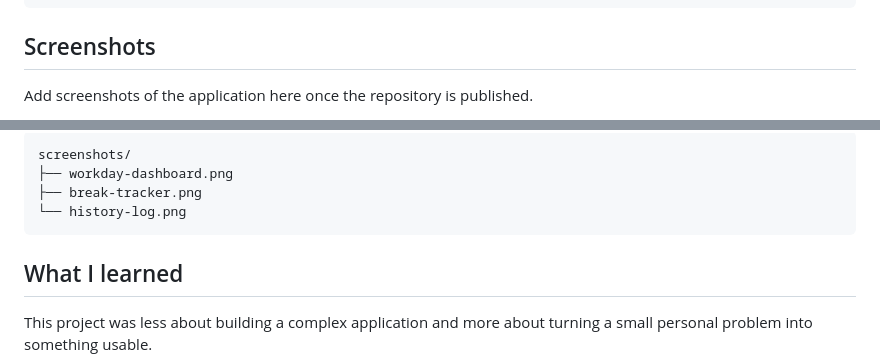
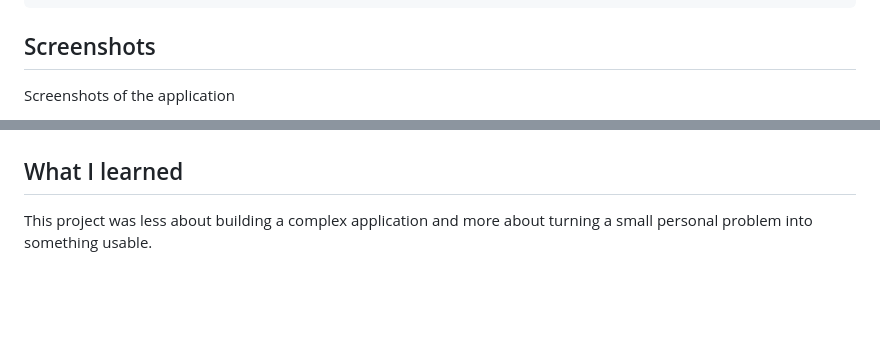
Before and after one commit to CrystalDsouza05/Crystal_workday_tracker, a Markdown page: README.md, 2 parts joined by grey strips. GitHub-like rendering; blank space fills up the shorter version.

````diff
--- a/README.md
+++ b/README.md
@@ -86,5 +86,5 @@ workday/
 
 ## Screenshots
 
-Add screenshots of the application here once the repository is published.
+Screenshots of the application
 
@@ -92,10 +92,4 @@ For example:
 
-```text
-screenshots/
-├── workday-dashboard.png
-├── break-tracker.png
-└── history-log.png
-```
 
 ## What I learned
 
````
Also changed, not shown: other parts of README.md (+1 -1 lines).
